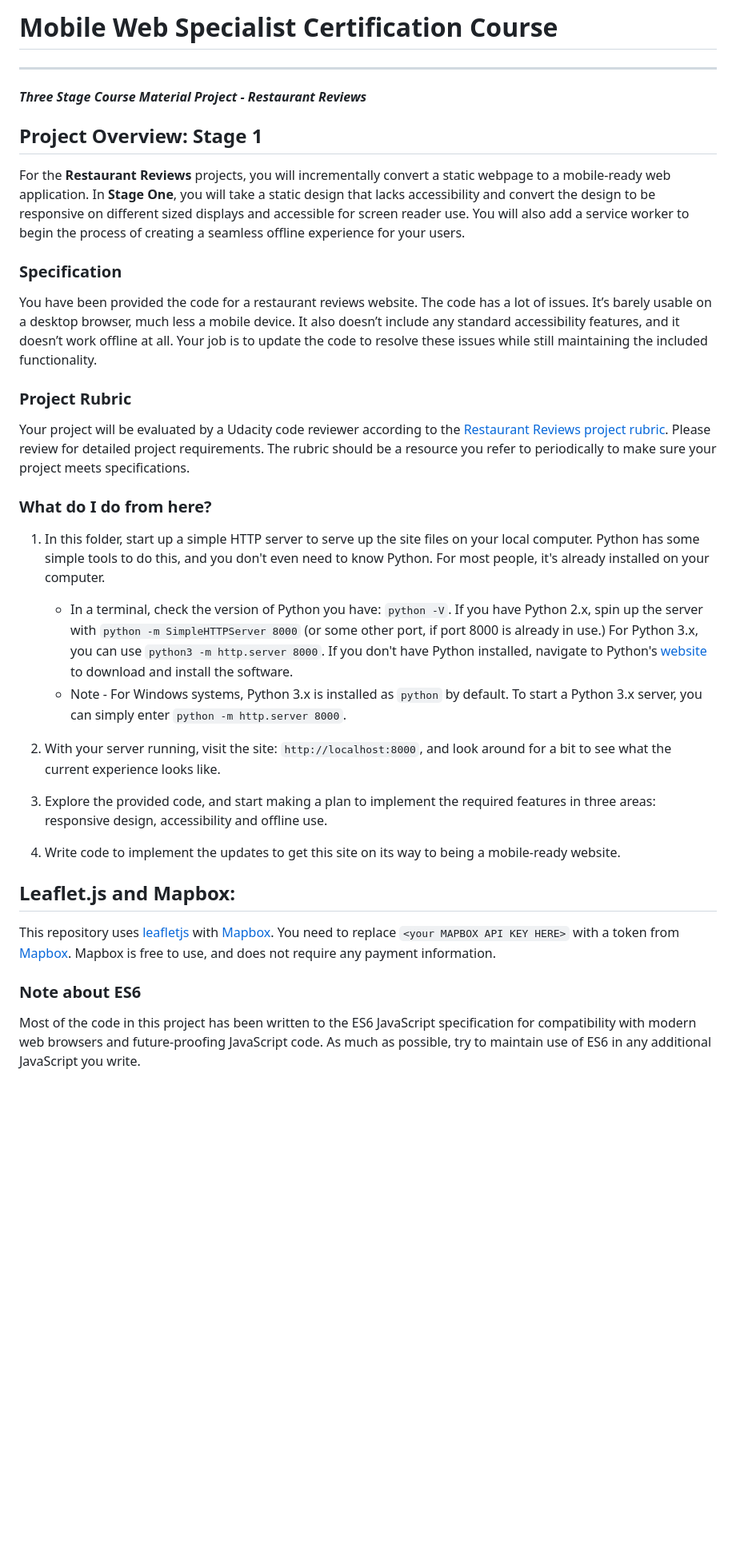
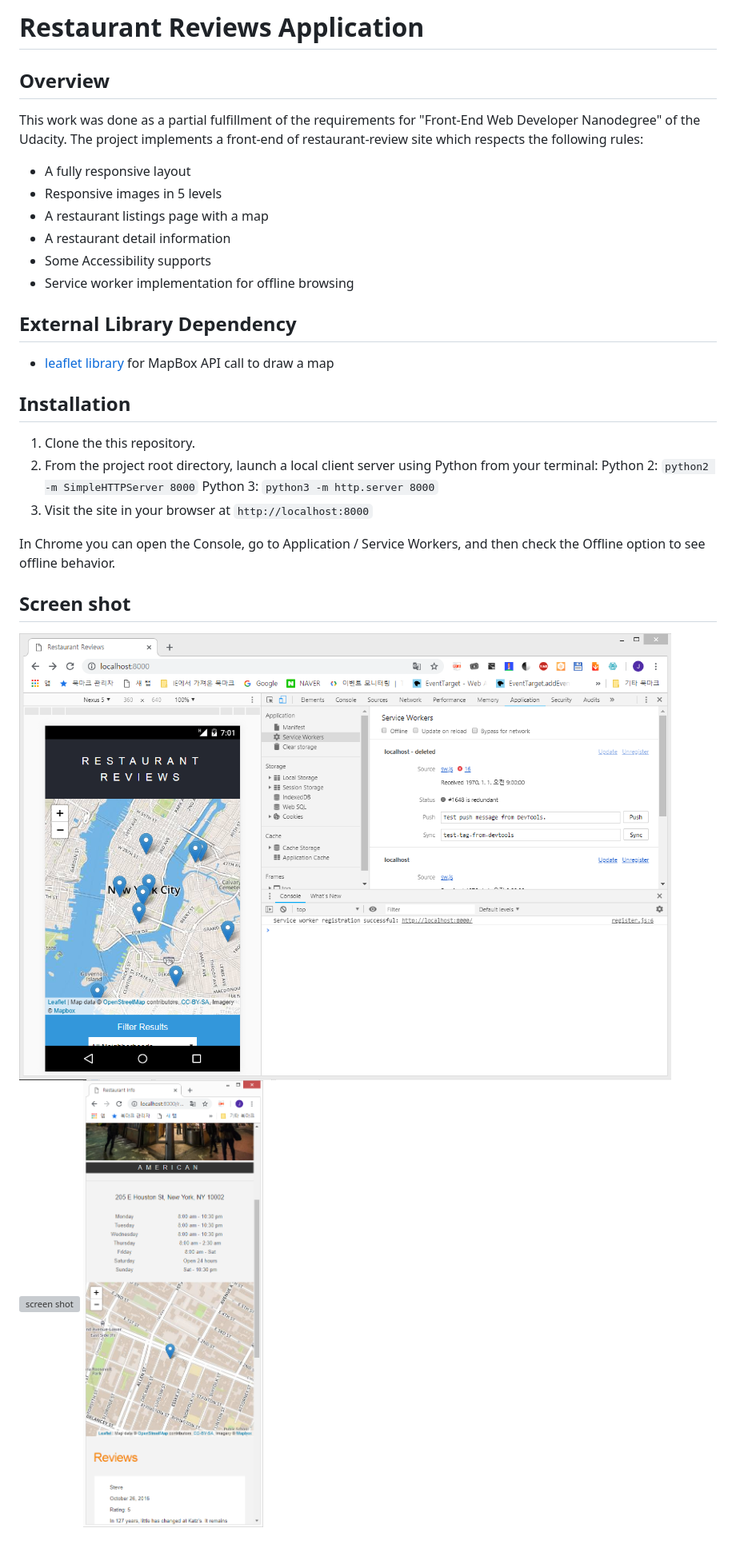
Before and after one commit to jungpilyu/mws-restaurant-stage-1, a Markdown page: README.md, the part around the change. Shown: that part at 80% size. Rendered like a GitHub page; pictures changed too: img/shot.png (added), img/shot2.png (added); blank space fills up the shorter version; grey boxes are pictures that could not be loaded.

Commit message:
[Doc] Edit README.md file

```diff
--- a/README.md
+++ b/README.md
@@ -1,33 +1,34 @@
-# Mobile Web Specialist Certification Course
----
-#### _Three Stage Course Material Project - Restaurant Reviews_
+# Restaurant Reviews Application
 
-## Project Overview: Stage 1
+[shot]: ./img/shot.png
+[shot1]: ./img/shot1.png
+[shot2]: ./img/shot2.png
 
-For the **Restaurant Reviews** projects, you will incrementally convert a static webpage to a mobile-ready web application. In **Stage One**, you will take a static design that lacks accessibility and convert the design to be responsive on different sized displays and accessible for screen reader use. You will also add a service worker to begin the process of creating a seamless offline experience for your users.
+## Overview
 
-### Specification
+This work was done as a partial fulfillment of the requirements for "Front-End Web Developer Nanodegree" of the Udacity. The project implements a front-end of restaurant-review site which respects the following rules:
 
-You have been provided the code for a restaurant reviews website. The code has a lot of issues. It’s barely usable on a desktop browser, much less a mobile device. It also doesn’t include any standard accessibility features, and it doesn’t work offline at all. Your job is to update the code to resolve these issues while still maintaining the included functionality.
+* A fully responsive layout
+* Responsive images in 5 levels
+* A restaurant listings page with a map
+* A restaurant detail information
+* Some Accessibility supports
+* Service worker implementation for offline browsing
 
-### Project Rubric
+## External Library Dependency
+- [leaflet library](https://www.mapbox.com/) for MapBox API call to draw a map
 
-Your project will be evaluated by a Udacity code reviewer according to the [Restaurant Reviews project rubric](https://review.udacity.com/#!/rubrics/1090/view). Please review for detailed project requirements. The rubric should be a resource you refer to periodically to make sure your project meets specifications.
+## Installation
 
-### What do I do from here?
+1. Clone the this repository.
+2. From the project root directory, launch a local client server using Python from your terminal:
+Python 2: `python2 -m SimpleHTTPServer 8000`
+Python 3: `python3 -m http.server 8000`
+3. Visit the site in your browser at `http://localhost:8000`
 
-1. In this folder, start up a simple HTTP server to serve up the site files on your local computer. Python has some simple tools to do this, and you don't even need to know Python. For most people, it's already installed on your computer.
+In Chrome you can open the Console, go to Application / Service Workers, and then check the Offline option to see offline behavior.
 
-    * In a terminal, check the version of Python you have: `python -V`. If you have Python 2.x, spin up the server with `python -m SimpleHTTPServer 8000` (or some other port, if port 8000 is already in use.) For Python 3.x, you can use `python3 -m http.server 8000`. If you don't have Python installed, navigate to Python's [website](https://www.python.org/) to download and install the software.
-   * Note -  For Windows systems, Python 3.x is installed as `python` by default. To start a Python 3.x server, you can simply enter `python -m http.server 8000`.
-2. With your server running, visit the site: `http://localhost:8000`, and look around for a bit to see what the current experience looks like.
-3. Explore the provided code, and start making a plan to implement the required features in three areas: responsive design, accessibility and offline use.
-4. Write code to implement the updates to get this site on its way to being a mobile-ready website.
-
-## Leaflet.js and Mapbox:
-
-This repository uses [leafletjs](https://leafletjs.com/) with [Mapbox](https://www.mapbox.com/). You need to replace `<your MAPBOX API KEY HERE>` with a token from [Mapbox](https://www.mapbox.com/). Mapbox is free to use, and does not require any payment information.
-
-### Note about ES6
-
-Most of the code in this project has been written to the ES6 JavaScript specification for compatibility with modern web browsers and future-proofing JavaScript code. As much as possible, try to maintain use of ES6 in any additional JavaScript you write.
+## Screen shot
+![screen shot][shot]
+![screen shot][shot1]
+![screen shot][shot2]
```
Also changed, not shown: 1 other file.
